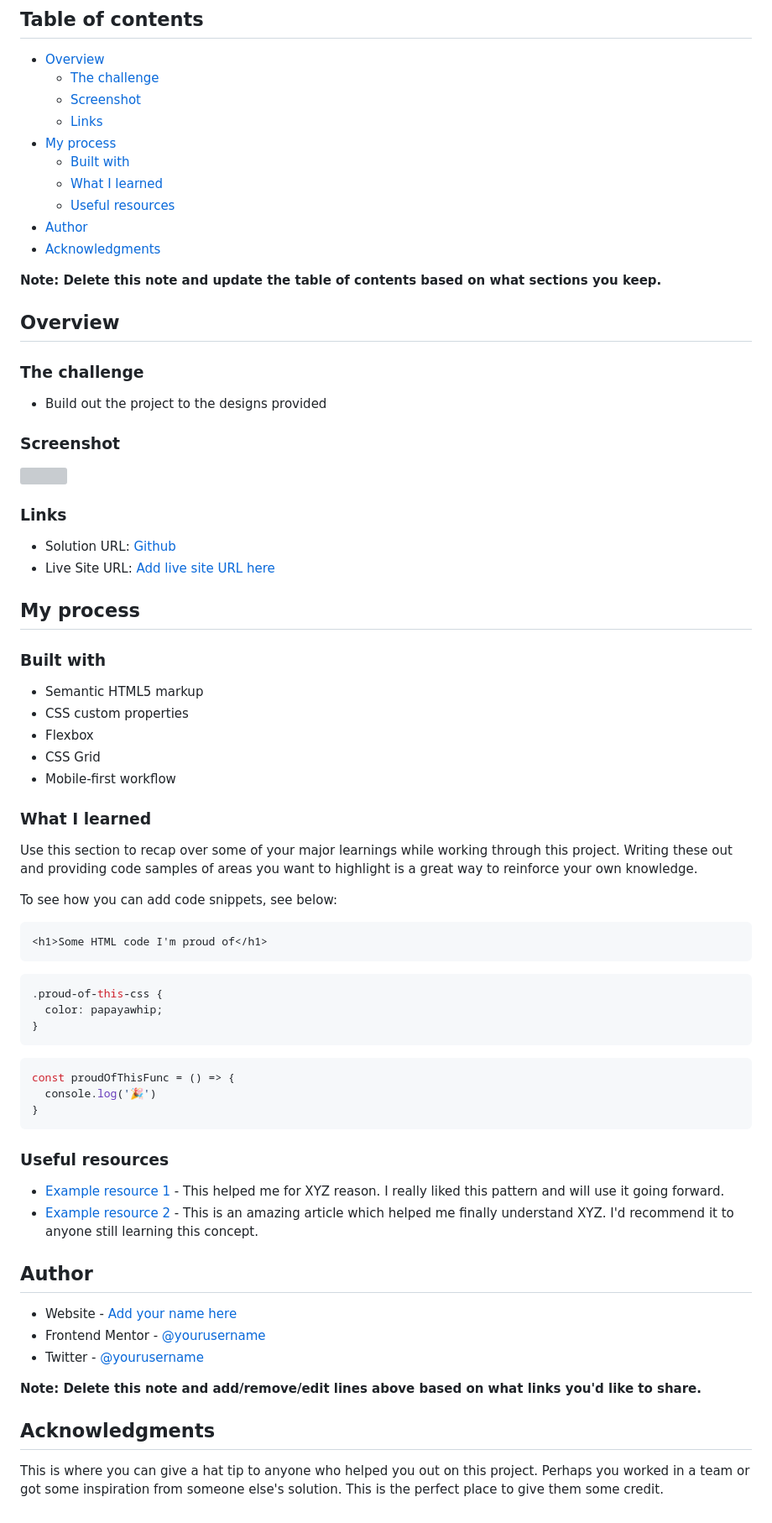
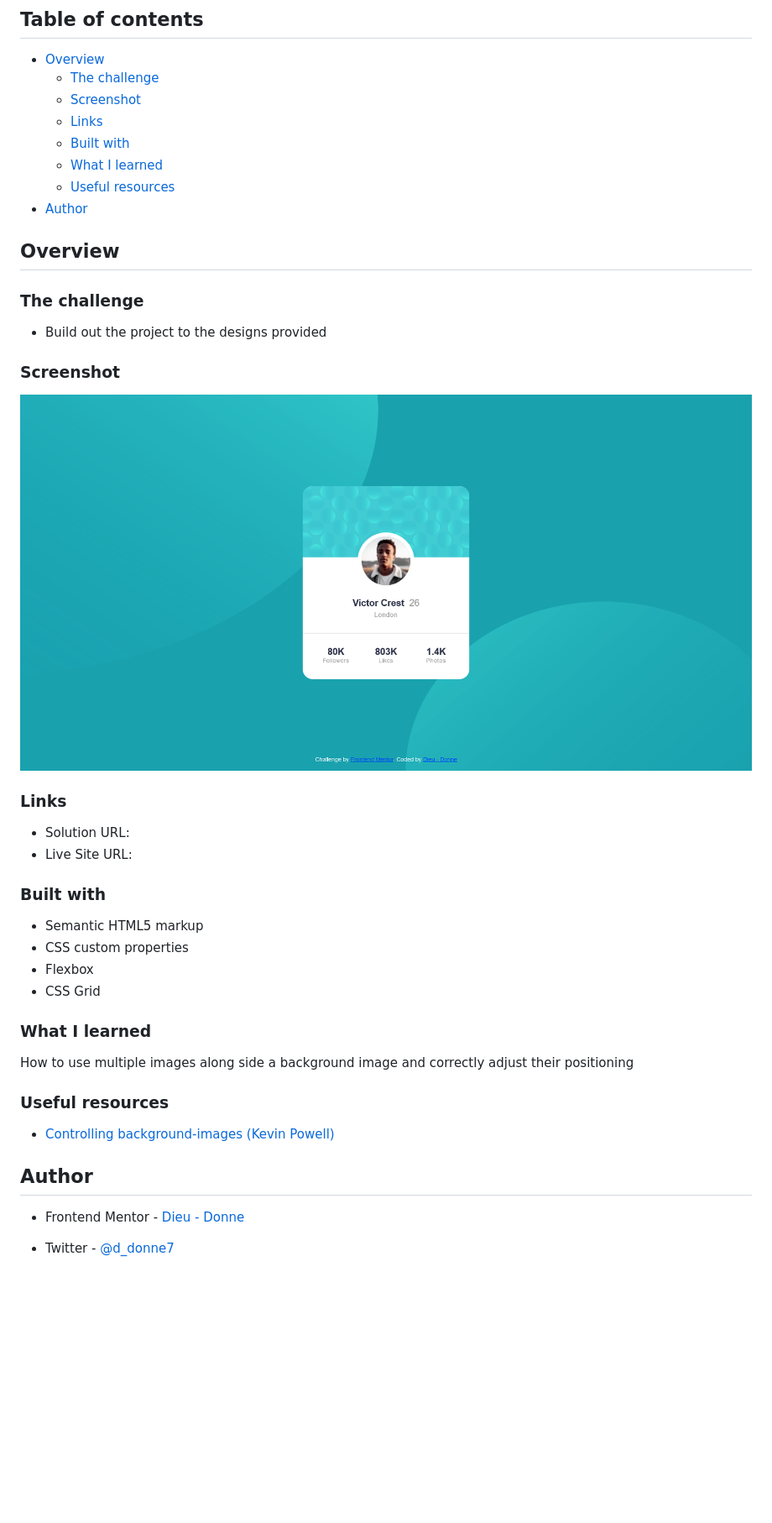
Before and after one commit to d-donne/profile-card-component, a Markdown page: README.md, the part around the change. Shown: that part at 84% size. GitHub-like rendering; pictures changed too: images/screenshot/page-desktop-shot.png (added); blank space fills up the shorter version; grey boxes are pictures that could not be loaded.

````diff
--- a/README.md
+++ b/README.md
@@ -8,14 +8,11 @@ This is a solution to the [Profile card component challenge on Frontend Mentor](
   - [The challenge](#the-challenge)
   - [Screenshot](#screenshot)
   - [Links](#links)
-- [My process](#my-process)
   - [Built with](#built-with)
   - [What I learned](#what-i-learned)
   - [Useful resources](#useful-resources)
 - [Author](#author)
-- [Acknowledgments](#acknowledgments)
 
-**Note: Delete this note and update the table of contents based on what sections you keep.**
 
 ## Overview
 
@@ -25,16 +22,14 @@ This is a solution to the [Profile card component challenge on Frontend Mentor](
 
 ### Screenshot
 
-![](./screenshot.jpg)
+![](./images/screenshot/page-desktop-shot.png)
 
 
 
 ### Links
 
-- Solution URL: [Github](https://github.com/d-donne/profile-card-component)
-- Live Site URL: [Add live site URL here](https://your-live-site-url.com)
-
-## My process
+- Solution URL: [](https://github.com/d-donne/profile-card-component)
+- Live Site URL: [](https://d-donne.github.io/profile-card-component/)
 
 ### Built with
 
@@ -42,45 +37,19 @@ This is a solution to the [Profile card component challenge on Frontend Mentor](
 - CSS custom properties
 - Flexbox
 - CSS Grid
-- Mobile-first workflow
 
 
 ### What I learned
 
-Use this section to recap over some of your major learnings while working through this project. Writing these out and providing code samples of areas you want to highlight is a great way to reinforce your own knowledge.
-
-To see how you can add code snippets, see below:
-
-```html
-<h1>Some HTML code I'm proud of</h1>
-```
-```css
-.proud-of-this-css {
-  color: papayawhip;
-}
-```
-```js
-const proudOfThisFunc = () => {
-  console.log('🎉')
-}
-```
-
-
+How to use multiple images along side a background image and correctly adjust their positioning
 
 ### Useful resources
 
-- [Example resource 1](https://www.example.com) - This helped me for XYZ reason. I really liked this pattern and will use it going forward.
-- [Example resource 2](https://www.example.com) - This is an amazing article which helped me finally understand XYZ. I'd recommend it to anyone still learning this concept.
+- [Controlling background-images (Kevin Powell)](https://www.youtube.com/watch?v=3T_Jy1CqH9k)
 
 
 ## Author
 
-- Website - [Add your name here](https://www.your-site.com)
-- Frontend Mentor - [@yourusername](https://www.frontendmentor.io/profile/yourusername)
-- Twitter - [@yourusername](https://www.twitter.com/yourusername)
+- Frontend Mentor - [Dieu - Donne](https://www.frontendmentor.io/profile/d-donne)
 
-**Note: Delete this note and add/remove/edit lines above based on what links you'd like to share.**
-
-## Acknowledgments
-
-This is where you can give a hat tip to anyone who helped you out on this project. Perhaps you worked in a team or got some inspiration from someone else's solution. This is the perfect place to give them some credit.
+- Twitter - [@d_donne7](https://www.twitter.com/yourusername)
````
Also changed, not shown: 2 other files.
